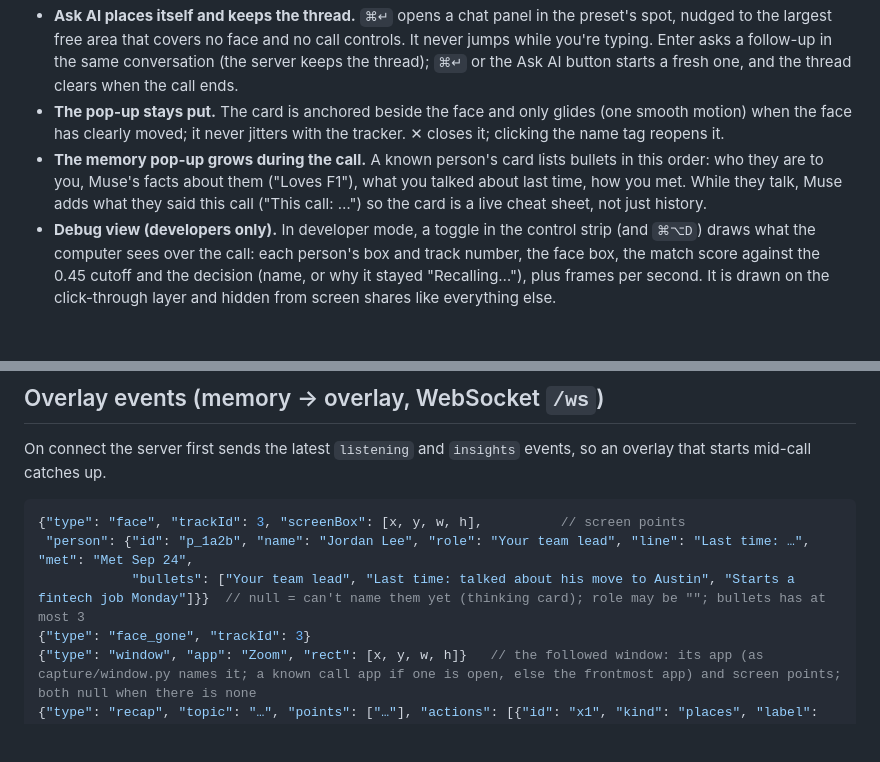
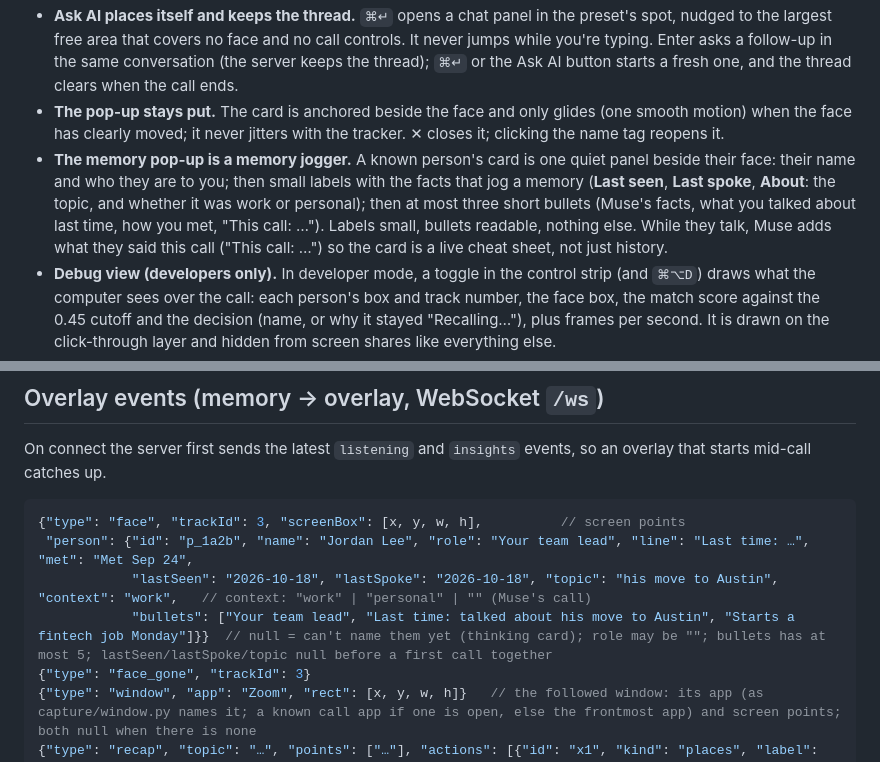
Before and after one commit to okyoiu/hacktx, a Markdown page: README.md, 2 parts joined by grey strips. Rendered like a GitHub page; blank space fills up the shorter version.

Commit message:
docs: the card is a memory jogger: last seen, last spoke, topic, work or personal, then three bullets
Co-Authored-By: Claude Fable 5.1 <noreply@anthropic.com>

````diff
--- a/README.md
+++ b/README.md
@@ -147,7 +147,7 @@ The look is pinned by [`docs/ui-reference.png`](docs/ui-reference.png): dark smo
 - **Recap at the end.** When the call ends (**End call**, or 60 s after the last face leaves), a **Recap** panel opens: the topic, the key points, one-click actions (places, events, search), and what you talked about with each person. It stays until you close it.
 - **Ask AI places itself and keeps the thread.** `⌘↵` opens a chat panel in the preset's spot, nudged to the largest free area that covers no face and no call controls. It never jumps while you're typing. Enter asks a follow-up in the same conversation (the server keeps the thread); `⌘↵` or the Ask AI button starts a fresh one, and the thread clears when the call ends.
 - **The pop-up stays put.** The card is anchored beside the face and only glides (one smooth motion) when the face has clearly moved; it never jitters with the tracker. ✕ closes it; clicking the name tag reopens it.
-- **The memory pop-up grows during the call.** A known person's card lists bullets in this order: who they are to you, Muse's facts about them ("Loves F1"), what you talked about last time, how you met. While they talk, Muse adds what they said this call ("This call: …") so the card is a live cheat sheet, not just history.
+- **The memory pop-up is a memory jogger.** A known person's card is one quiet panel beside their face: their name and who they are to you; then small labels with the facts that jog a memory (**Last seen**, **Last spoke**, **About**: the topic, and whether it was work or personal); then at most three short bullets (Muse's facts, what you talked about last time, how you met, "This call: …"). Labels small, bullets readable, nothing else. While they talk, Muse adds what they said this call ("This call: …") so the card is a live cheat sheet, not just history.
 - **Debug view (developers only).** In developer mode, a toggle in the control strip (and `⌘⌥D`) draws what the computer sees over the call: each person's box and track number, the face box, the match score against the 0.45 cutoff and the decision (name, or why it stayed "Recalling…"), plus frames per second. It is drawn on the click-through layer and hidden from screen shares like everything else.
 - **A real app.** `Hello Again.app` (built with `cd overlay && npm run package`, into `overlay/dist/`) has its own icon: drag it to the Dock or Applications and double-click to start everything. It runs the code from this repo folder, so `git pull` updates it without rebuilding.
 - **Name cards beside faces stay**, restyled to the same glass. Faces we can't name yet keep the thinking sparkle and "Recalling…", never an "unknown" label.
@@ -164,7 +164,8 @@ On connect the server first sends the latest `listening` and `insights` events,
 ```jsonc
 {"type": "face", "trackId": 3, "screenBox": [x, y, w, h],          // screen points
  "person": {"id": "p_1a2b", "name": "Jordan Lee", "role": "Your team lead", "line": "Last time: …", "met": "Met Sep 24",
-            "bullets": ["Your team lead", "Last time: talked about his move to Austin", "Starts a fintech job Monday"]}}  // null = can't name them yet (thinking card); role may be ""; bullets has at most 3
+            "lastSeen": "2026-10-18", "lastSpoke": "2026-10-18", "topic": "his move to Austin", "context": "work",   // context: "work" | "personal" | "" (Muse's call)
+            "bullets": ["Your team lead", "Last time: talked about his move to Austin", "Starts a fintech job Monday"]}}  // null = can't name them yet (thinking card); role may be ""; bullets has at most 5; lastSeen/lastSpoke/topic null before a first call together
 {"type": "face_gone", "trackId": 3}
 {"type": "window", "app": "Zoom", "rect": [x, y, w, h]}   // the followed window: its app (as capture/window.py names it; a known call app if one is open, else the frontmost app) and screen points; both null when there is none
 {"type": "recap", "topic": "…", "points": ["…"], "actions": [{"id": "x1", "kind": "places", "label": "…"}],
````
